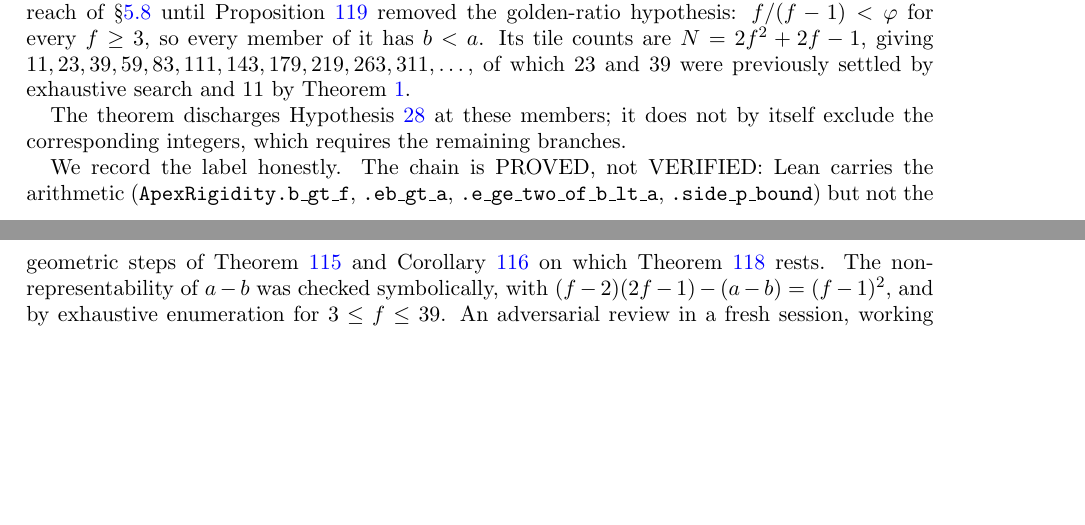
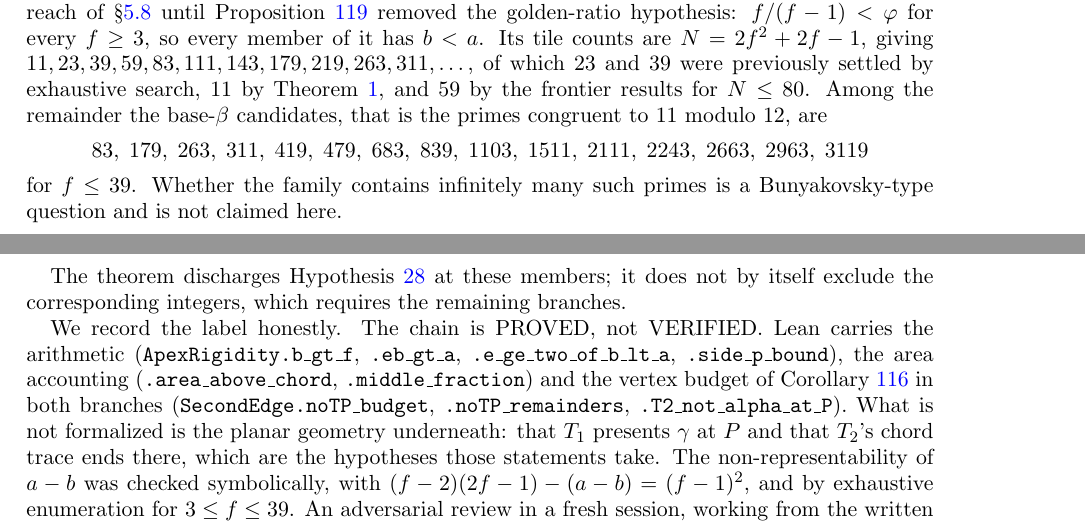
Before and after one commit to ElVec1o/erdos_634_proof, a LaTeX paper (paper/erdos-634-companion.tex): two parts of pages 41 and 42 of 63, joined at a grey line, cut so that both start at the same text, the shorter picture padded with empty space. Compiled offline with pdfLaTeX.

Commit message:
Formalize the P-budget; list the candidates the family newly reaches

```diff
--- a/paper/erdos-634-companion.tex
+++ b/paper/erdos-634-companion.tex
@@ -2757,16 +2757,25 @@ does have at least three edges, so the edge below the first junction exists and
 The family $e=f-1$ was outside the reach of \S\ref{sub:apex} until Proposition~\ref{prop:nogolden}
 removed the golden-ratio hypothesis: $f/(f-1)<\varphi$ for every $f\ge3$, so every member of it has
 $b<a$. Its tile counts are $N=2f^{2}+2f-1$, giving $11, 23, 39, 59, 83, 111, 143, 179, 219, 263,
-311,\dots$, of which $23$ and $39$ were previously settled by exhaustive search and $11$ by
-Theorem~\ref{thm:basebeta-e1}.
+311,\dots$, of which $23$ and $39$ were previously settled by exhaustive search, $11$ by
+Theorem~\ref{thm:basebeta-e1}, and $59$ by the frontier results for $N\le80$. Among the remainder the
+base-$\beta$ candidates, that is the primes congruent to $11$ modulo $12$, are
+\[
+83,\;179,\;263,\;311,\;419,\;479,\;683,\;839,\;1103,\;1511,\;2111,\;2243,\;2663,\;2963,\;3119
+\]
+for $f\le39$. Whether the family contains infinitely many such primes is a Bunyakovsky-type question
+and is not claimed here.
 
 The theorem discharges Hypothesis~\ref{hyp:walls} at these members; it does not by itself exclude the
 corresponding integers, which requires the remaining branches.
 
-We record the label honestly. The chain is PROVED, not VERIFIED: Lean carries the arithmetic
+We record the label honestly. The chain is PROVED, not VERIFIED. Lean carries the arithmetic
 (\texttt{ApexRigidity.b\_gt\_f}, \texttt{.eb\_gt\_a}, \texttt{.e\_ge\_two\_of\_b\_lt\_a},
-\texttt{.side\_p\_bound}) but not the geometric steps of Theorem~\ref{thm:apexconfig} and
-Corollary~\ref{cor:noTP} on which Theorem~\ref{thm:secondc} rests. The non-representability of $a-b$
+\texttt{.side\_p\_bound}), the area accounting (\texttt{.area\_above\_chord}, \texttt{.middle\_fraction})
+and the vertex budget of Corollary~\ref{cor:noTP} in both branches
+(\texttt{SecondEdge.noTP\_budget}, \texttt{.noTP\_remainders}, \texttt{.T2\_not\_alpha\_at\_P}). What is
+not formalized is the planar geometry underneath: that $T_1$ presents $\gamma$ at $P$ and that $T_2$'s
+chord trace ends there, which are the hypotheses those statements take. The non-representability of $a-b$
 was checked symbolically, with $(f-2)(2f-1)-(a-b)=(f-1)^{2}$, and by exhaustive enumeration for
 $3\le f\le39$. An adversarial review in a fresh session, working from the written proof alone, has not
 yet been carried out, and the result should be read with that outstanding.
```
Also changed, not shown: paper/erdos-634-companion.pdf, 1 other file.
